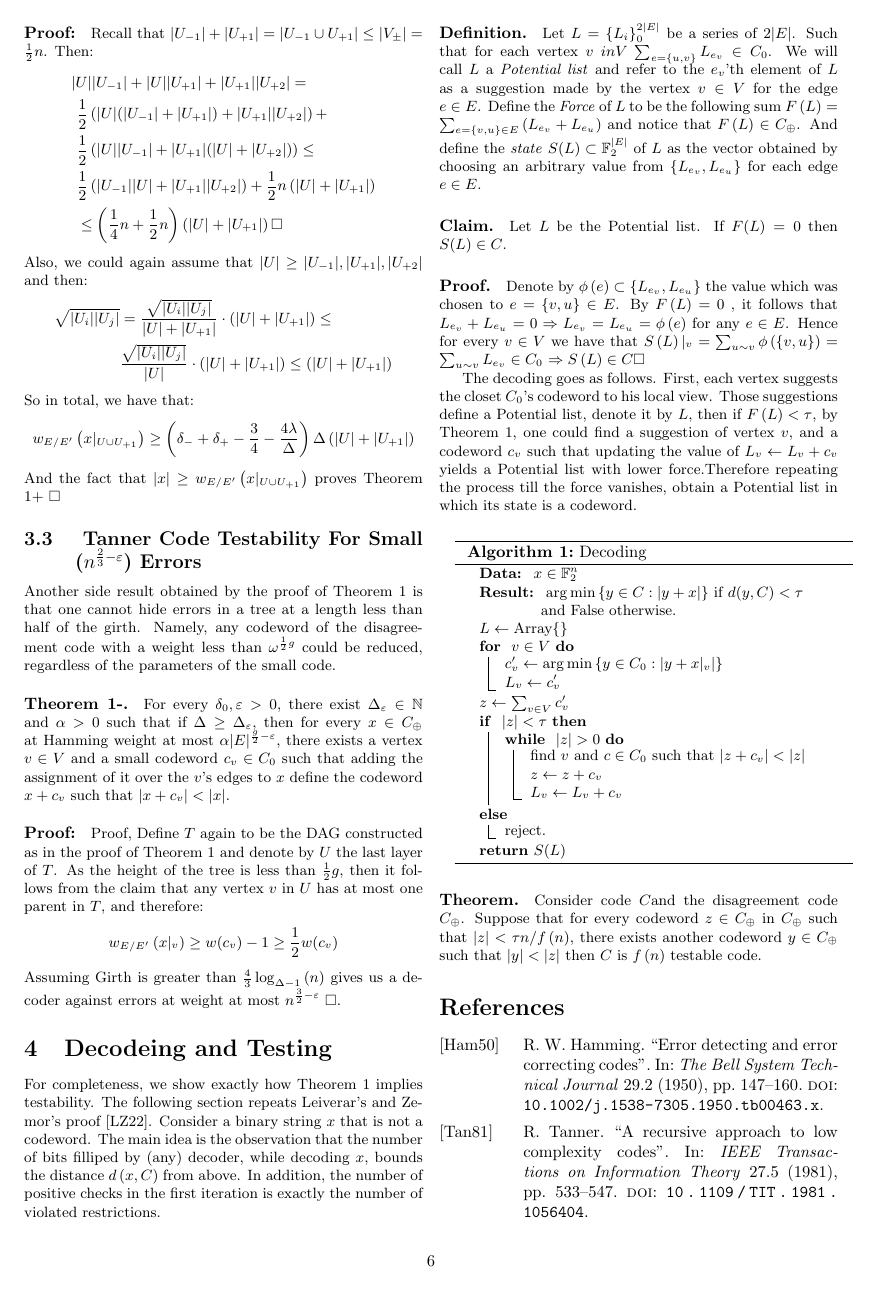
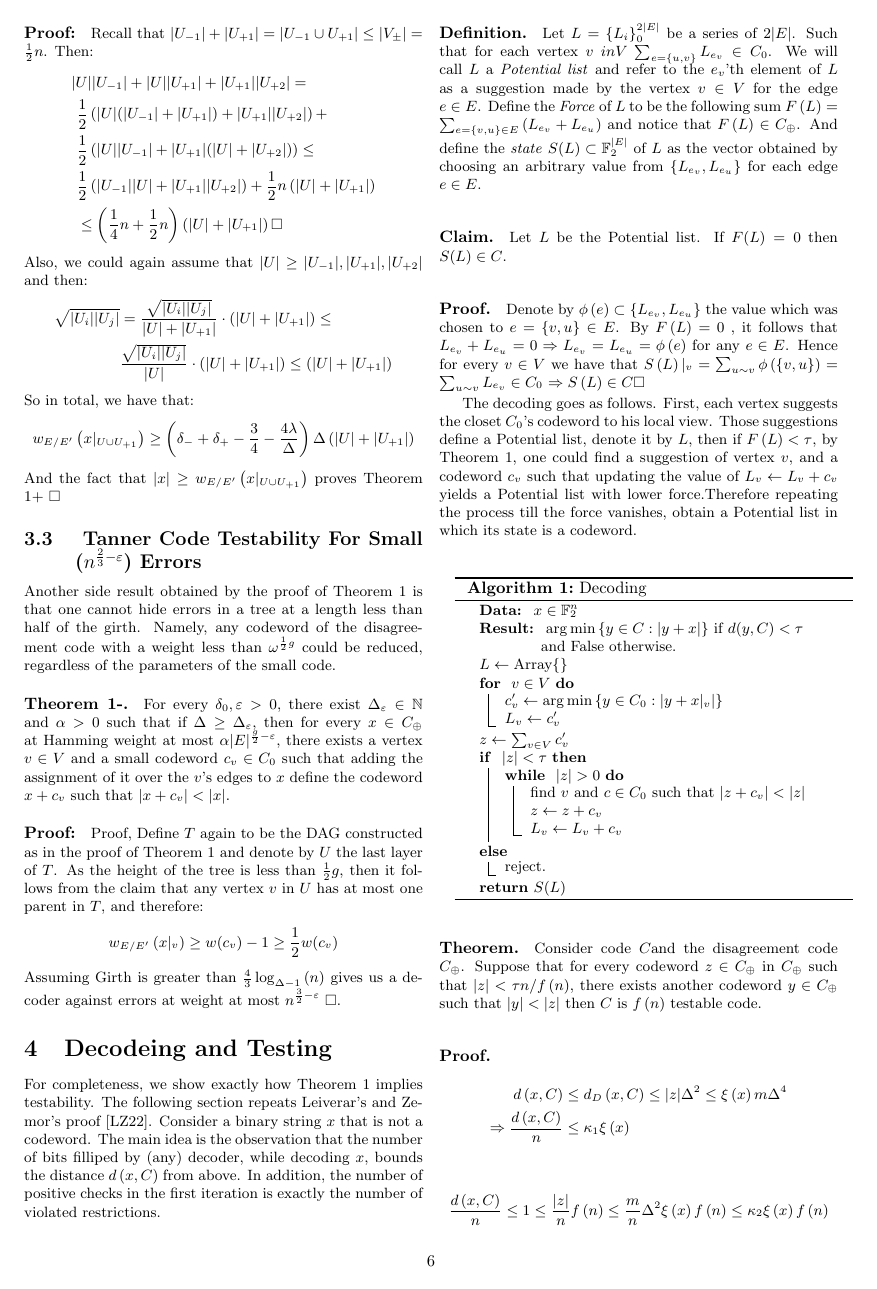
Before and after one commit to dudupo/Academic, a LaTeX document (projects/NLTES_project/ldpc_ltc.tex): page 6 of 7. The pictures show the PDF file projects/pdfs/ldpc_ltc.pdf that the author committed with the source.

Commit message:
compiling -Thu Nov  3 12:32:04 PM IST 2022

```diff
--- a/projects/NLTES_project/ldpc_ltc.tex
+++ b/projects/NLTES_project/ldpc_ltc.tex
@@ -375,3 +375,8 @@ $ L \leftarrow \text{Array} \{ \} $\\
 
 \paragraph{Theorem.} Consider code $C$and the disagreement code $C_{\oplus}$. Suppose that for every codeword $ z \in C_{\oplus}$ in $C_{\oplus}$ such that $|z| < \tau n / f\left(n\right)$, there exists another codeword $y \in C_{\oplus} $ such that $|y| < |z|$ then $C$ is $f\left( n \right)$ testable code.
 
+\paragraph{Proof.}
+\begin{equation*}
+  \begin{split}
+    d\left( x, C \right) & \le d_{D} \left( x, C \right) \le |z|\Delta^2 \le \xi\left( x \right) m \Delta^{4} \\
+    \Rightarrow  \frac{d\left( x, C \right)}{n} &\le \kappa_{1} \xi\left( x \right)
@@ -378,3 +389,7 @@ $ L \leftarrow \text{Array} \{ \} $\\
+    \frac{d\left( x, C \right)}{n} & \le 1 \le \frac{|z|}{n}f\left( n \right) \le \frac{m}{n} \Delta^{2} \xi\left( x\right)f\left( n \right) \le \kappa_{2} \xi\left( x \right)f\left( n \right)
+  \end{split}
+\end{equation*}
+
 %\end{adjustbox}
 %\end{figure*}
   \printbibliography
```
Also changed, not shown: projects/pdfs/ldpc_ltc.pdf, projects/NLTES_project/ldpc_ltc.tex (6 more changed lines).
